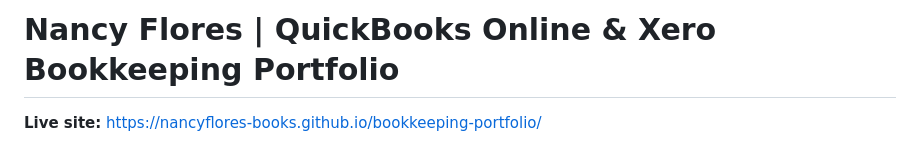
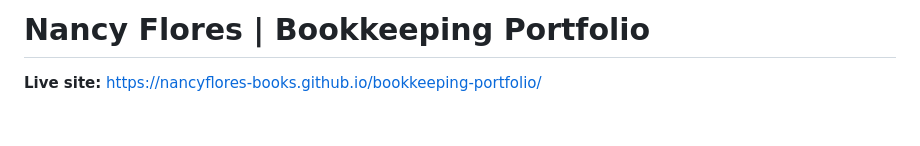
Before and after one commit to nancyflores-books/bookkeeping-portfolio, a Markdown page: README.md, the part around the change. Drawn GitHub-style; blank space fills up the shorter version.

```diff
--- a/README.md
+++ b/README.md
@@ -1,4 +1,4 @@
-# Nancy Flores | QuickBooks Online & Xero Bookkeeping Portfolio
+# Nancy Flores | Bookkeeping Portfolio
 
 **Live site:** https://nancyflores-books.github.io/bookkeeping-portfolio/
 
```
